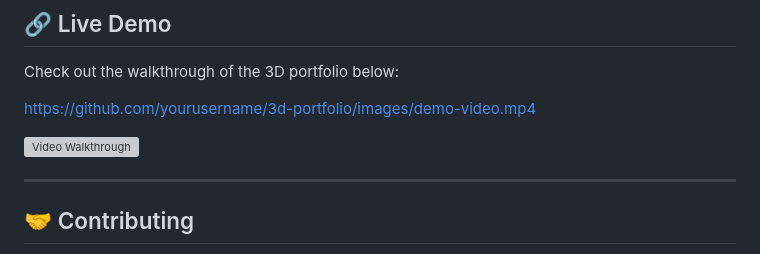
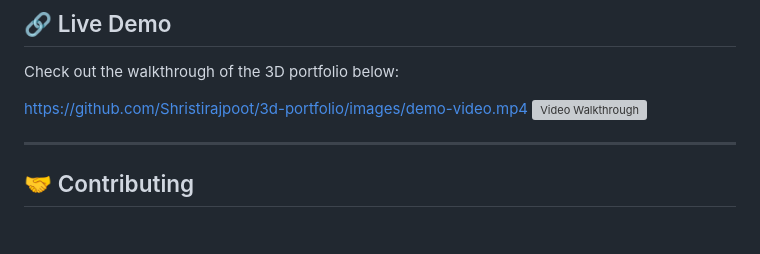
Before and after one commit to Shristirajpoot/3d-portfolio, a Markdown page: README.md, the part around the change. Rendered like a GitHub page; blank space fills up the shorter version; grey boxes are pictures that could not be loaded.

```diff
--- a/README.md
+++ b/README.md
@@ -80,8 +80,7 @@ Add screenshots or GIFs to showcase the project:
 
 Check out the walkthrough of the 3D portfolio below:
 
-https://github.com/yourusername/3d-portfolio/images/demo-video.mp4
-
+https://github.com/Shristirajpoot/3d-portfolio/images/demo-video.mp4
 ![Video Walkthrough](https://github.com/Shristirajpoot/3d-portfolio/images/demo.mp4)
 
 
```
